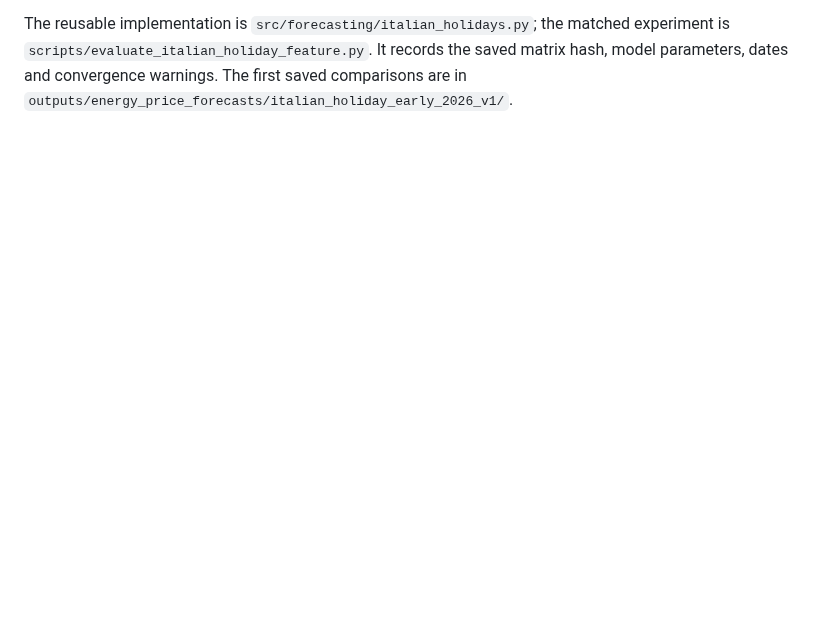
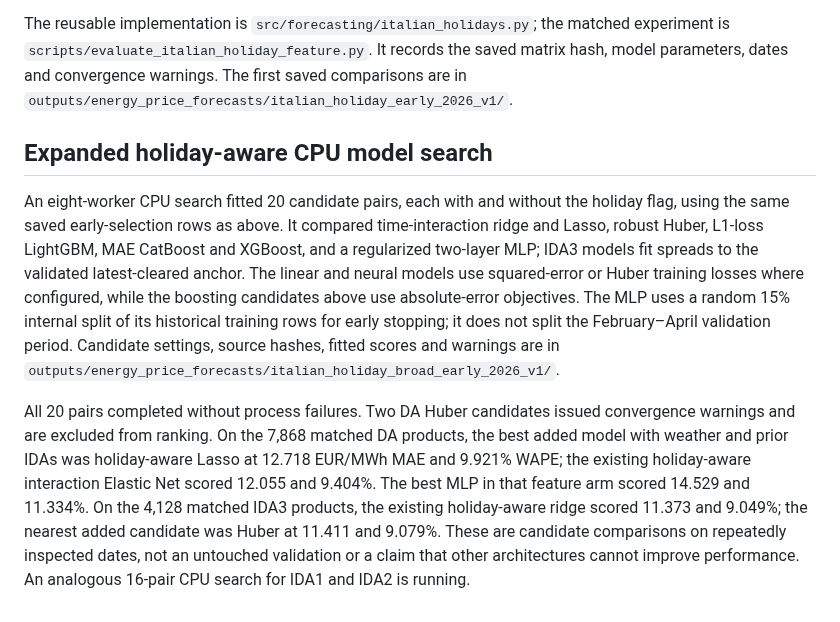
Before and after one commit to rghetti/bess_pv_trading, a Markdown page: docs/reviews/price_italian_holidays_2026.md, the part around the change. GitHub-like rendering; blank space fills up the shorter version.

Commit message:
Report expanded holiday-aware model search
Summarize matched CPU neural, robust linear and absolute-loss boosted-tree candidates, including excluded nonconverged fits and previously inspected validation limitations.

```diff
--- a/docs/reviews/price_italian_holidays_2026.md
+++ b/docs/reviews/price_italian_holidays_2026.md
@@ -55,3 +55,29 @@ matched experiment is `scripts/evaluate_italian_holiday_feature.py`. It records
 the saved matrix hash, model parameters, dates and convergence warnings.
 The first saved comparisons are in
 `outputs/energy_price_forecasts/italian_holiday_early_2026_v1/`.
+
+## Expanded holiday-aware CPU model search
+
+An eight-worker CPU search fitted 20 candidate pairs, each with and without
+the holiday flag, using the same saved early-selection rows as above. It
+compared time-interaction ridge and Lasso, robust Huber, L1-loss LightGBM,
+MAE CatBoost and XGBoost, and a regularized two-layer MLP; IDA3 models fit
+spreads to the validated latest-cleared anchor. The linear and neural models
+use squared-error or Huber training losses where configured, while the
+boosting candidates above use absolute-error objectives. The MLP uses a random
+15% internal split of its historical training rows for early stopping; it does
+not split the February–April validation period. Candidate settings, source
+hashes, fitted scores and warnings are in
+`outputs/energy_price_forecasts/italian_holiday_broad_early_2026_v1/`.
+
+All 20 pairs completed without process failures. Two DA Huber candidates
+issued convergence warnings and are excluded from ranking. On the 7,868
+matched DA products, the best added model with weather and prior IDAs was
+holiday-aware Lasso at 12.718 EUR/MWh MAE and 9.921% WAPE; the existing
+holiday-aware interaction Elastic Net scored 12.055 and 9.404%. The best
+MLP in that feature arm scored 14.529 and 11.334%. On the 4,128 matched IDA3
+products, the existing holiday-aware ridge scored 11.373 and 9.049%; the
+nearest added candidate was Huber at 11.411 and 9.079%. These are candidate
+comparisons on repeatedly inspected dates, not an untouched validation or a
+claim that other architectures cannot improve performance. An analogous
+16-pair CPU search for IDA1 and IDA2 is running.
```
